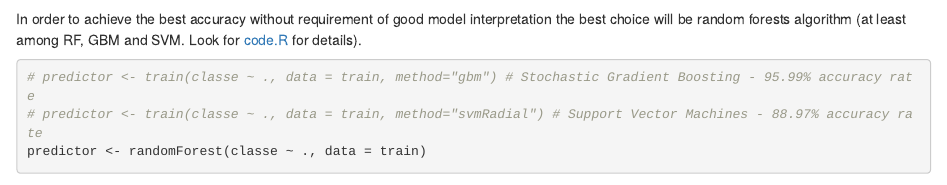
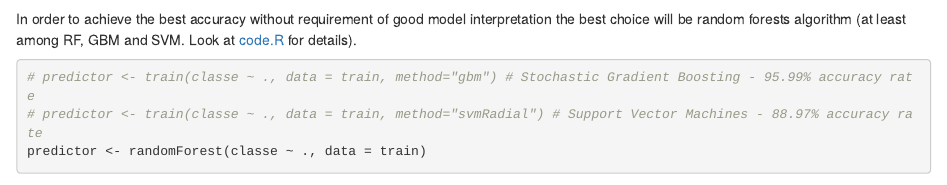
Before and after one commit to 2xmax/predmachlearn-coursera, an R Markdown document (Writeup.Rmd): the page in a window 1100 px wide, from 2170 px down. Rendered offline with R 4.5, knitr and Pandoc, with nearby package versions; some code elsewhere in the file could not run offline.

Commit message:
Update Writeup.Rmd

````diff
--- a/Writeup.Rmd
+++ b/Writeup.Rmd
@@ -59,7 +59,7 @@ test = data[testIndex,]
 
 ```
 
-In order to achieve the best accuracy without requirement of good model interpretation the best choice will be random forests algorithm (at least among RF, GBM and SVM. Look for [code.R](https://github.com/2xmax/predmachlearn-coursera/blob/master/code.R) for details).
+In order to achieve the best accuracy without requirement of good model interpretation the best choice will be random forests algorithm (at least among RF, GBM and SVM. Look at [code.R](https://github.com/2xmax/predmachlearn-coursera/blob/master/code.R) for details).
 ```{r}
 # predictor <- train(classe ~ ., data = train, method="gbm") # Stochastic Gradient Boosting - 95.99% accuracy rate
 # predictor <- train(classe ~ ., data = train, method="svmRadial") # Support Vector Machines - 88.97% accuracy rate
````
